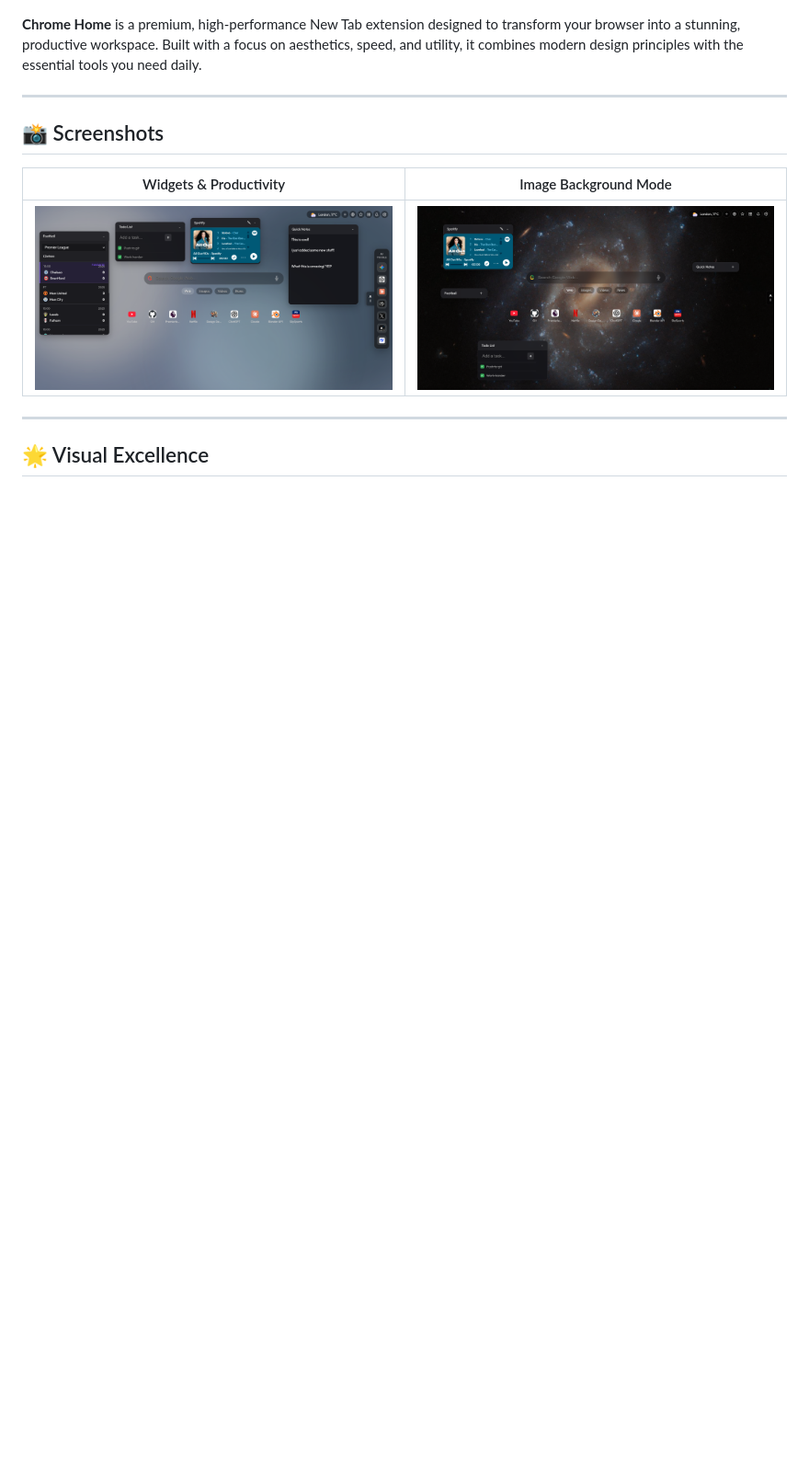
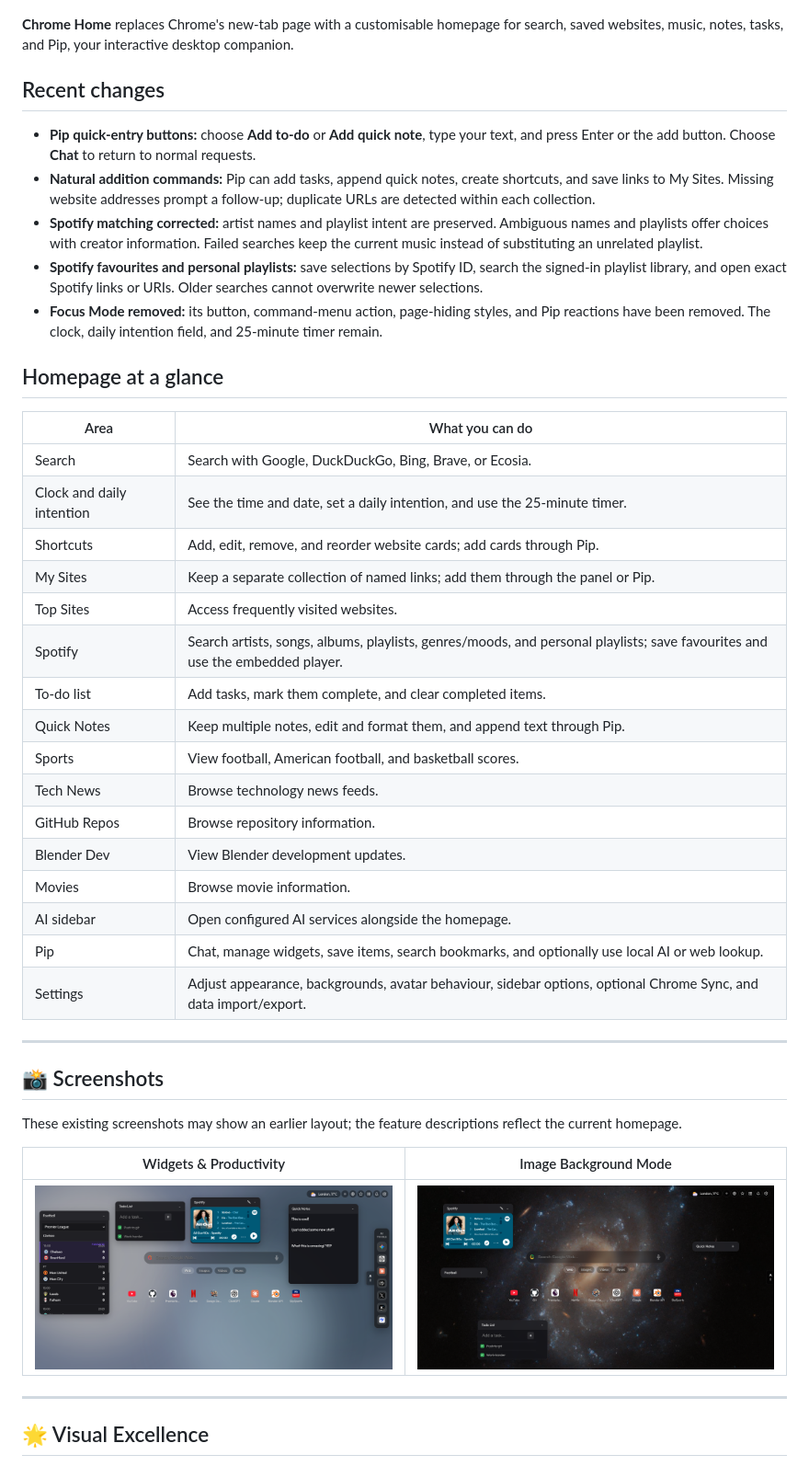
Before and after one commit to skdsam/chrome-home, a Markdown page: README.md, the part around one of its changes. Shown at 92% size. GitHub-like rendering; blank space fills up the shorter version.

Commit message:
feat: update README with comprehensive feature descriptions and recent changes

```diff
--- a/README.md
+++ b/README.md
@@ -2,11 +2,43 @@
 
 ![Main Preview](screenshots/main-preview.png)
 
-**Chrome Home** is a premium, high-performance New Tab extension designed to transform your browser into a stunning, productive workspace. Built with a focus on aesthetics, speed, and utility, it combines modern design principles with the essential tools you need daily.
+**Chrome Home** replaces Chrome's new-tab page with a customisable homepage for search, saved websites, music, notes, tasks, and Pip, your interactive desktop companion.
+
+## Recent changes
+
+- **Pip quick-entry buttons:** choose **Add to-do** or **Add quick note**, type your text, and press Enter or the add button. Choose **Chat** to return to normal requests.
+- **Natural addition commands:** Pip can add tasks, append quick notes, create shortcuts, and save links to My Sites. Missing website addresses prompt a follow-up; duplicate URLs are detected within each collection.
+- **Spotify matching corrected:** artist names and playlist intent are preserved. Ambiguous names and playlists offer choices with creator information. Failed searches keep the current music instead of substituting an unrelated playlist.
+- **Spotify favourites and personal playlists:** save selections by Spotify ID, search the signed-in playlist library, and open exact Spotify links or URIs. Older searches cannot overwrite newer selections.
+- **Focus Mode removed:** its button, command-menu action, page-hiding styles, and Pip reactions have been removed. The clock, daily intention field, and 25-minute timer remain.
+
+## Homepage at a glance
+
+| Area | What you can do |
+| --- | --- |
+| Search | Search with Google, DuckDuckGo, Bing, Brave, or Ecosia. |
+| Clock and daily intention | See the time and date, set a daily intention, and use the 25-minute timer. |
+| Shortcuts | Add, edit, remove, and reorder website cards; add cards through Pip. |
+| My Sites | Keep a separate collection of named links; add them through the panel or Pip. |
+| Top Sites | Access frequently visited websites. |
+| Spotify | Search artists, songs, albums, playlists, genres/moods, and personal playlists; save favourites and use the embedded player. |
+| To-do list | Add tasks, mark them complete, and clear completed items. |
+| Quick Notes | Keep multiple notes, edit and format them, and append text through Pip. |
+| Sports | View football, American football, and basketball scores. |
+| Tech News | Browse technology news feeds. |
+| GitHub Repos | Browse repository information. |
+| Blender Dev | View Blender development updates. |
+| Movies | Browse movie information. |
+| AI sidebar | Open configured AI services alongside the homepage. |
+| Pip | Chat, manage widgets, save items, search bookmarks, and optionally use local AI or web lookup. |
+| Settings | Adjust appearance, backgrounds, avatar behaviour, sidebar options, optional Chrome Sync, and data import/export. |
 
 ---
 
 ## 📸 Screenshots
+
+These existing screenshots may show an earlier layout; the feature descriptions reflect the current homepage.
+
 | Widgets & Productivity | Image Background Mode |
 |---|---|
 | ![Widgets](screenshots/widgets-preview.png) | ![Background Mode](screenshots/dark-mode-preview.png) |
```
Also changed, not shown: other parts of README.md (+42 -5 lines).
